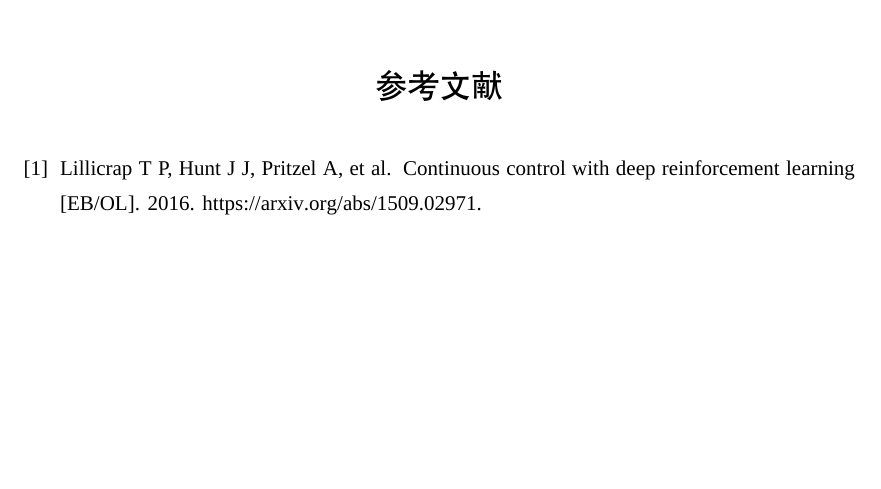
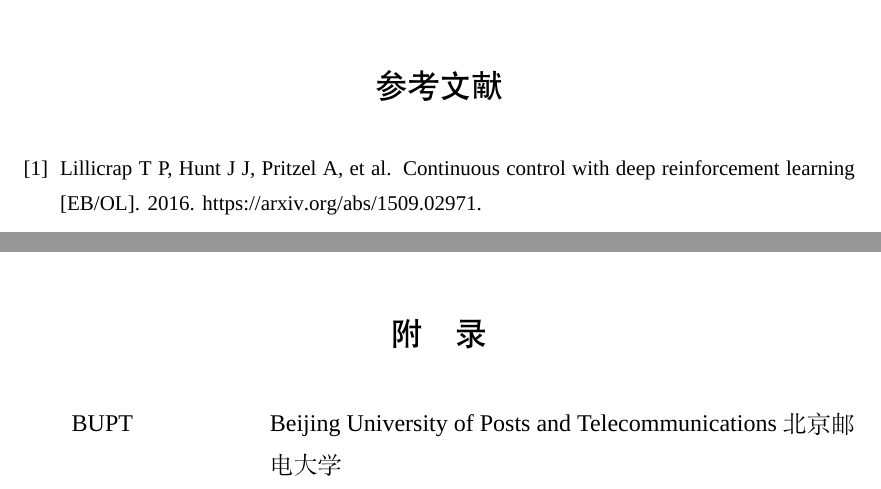
Before and after one commit to Jaakk0F/BUPTGraduateThesisLatexTemplate, a LaTeX thesis (main.tex, which reads Chapter/Chapter_abbreviation.tex): part of page 11 of 15 before the commit and two parts of pages 11 and 12 of 15 after it, the two joined at a grey line, cut so that both start at the same text, the shorter picture padded with empty space. Compiled offline with XeLaTeX; a missing font is replaced by an installed copy or a similar font.

Commit message:
update abbreviation appendix

```diff
--- /dev/null
+++ b/Chapter/Chapter_abbreviation.tex
@@ -0,0 +1,3 @@
+\begin{abbreviation}
+	\item[BUPT] Beijing University of Posts and Telecommunications \hfill 北京邮电大学
+\end{abbreviation}
```
Also changed, not shown: main.tex (+1 -1 lines).
